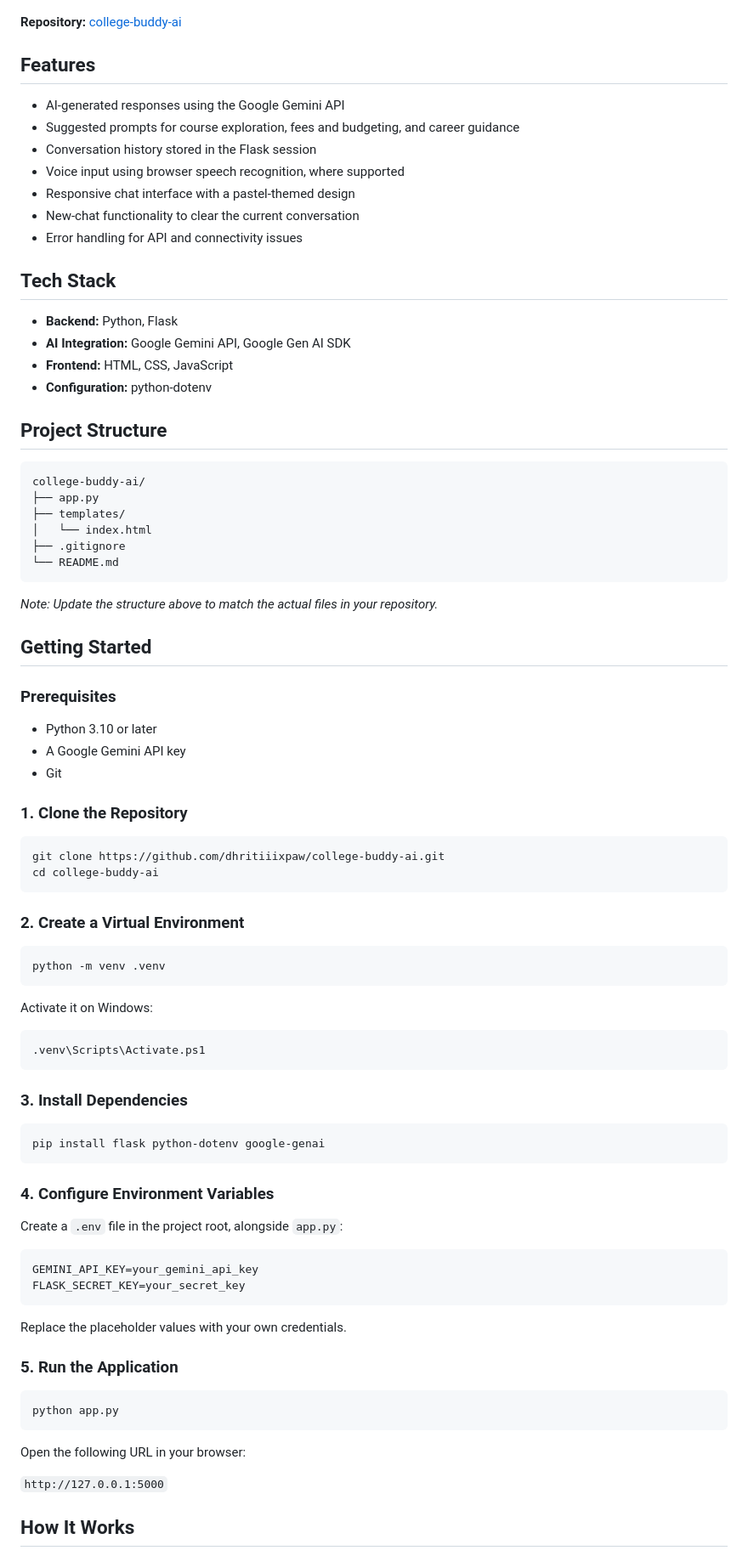
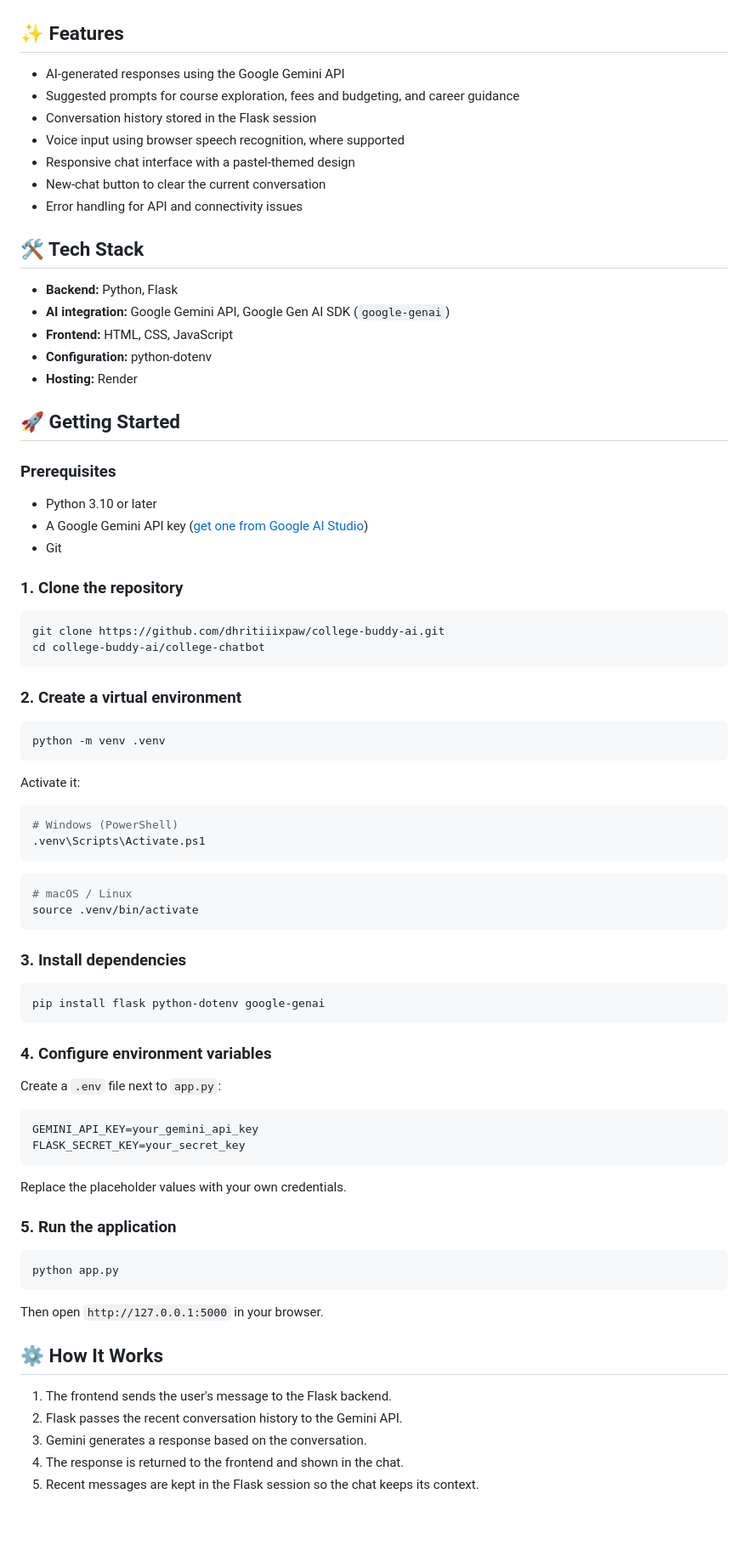
Before and after one commit to dhritiiixpaw/college-buddy-ai, a Markdown page: README.md, the part around one of its changes. Shown at 85% size. Rendered like a GitHub page; blank space fills up the shorter version.

````diff
--- a/README.md
+++ b/README.md
@@ -5,74 +11,66 @@ bunny.ai is a web-based chatbot designed to help students explore academic optio
 
 ![bunny.ai chatbot interface](screenshots/Screenshot%202026-10-25%20214846.png)
 
-**Repository:** [college-buddy-ai](https://github.com/dhritiiixpaw/college-buddy-ai)
-
-## Features
+## ✨ Features
 
 - AI-generated responses using the Google Gemini API
 - Suggested prompts for course exploration, fees and budgeting, and career guidance
 - Conversation history stored in the Flask session
 - Voice input using browser speech recognition, where supported
 - Responsive chat interface with a pastel-themed design
-- New-chat functionality to clear the current conversation
+- New-chat button to clear the current conversation
 - Error handling for API and connectivity issues
 
-## Tech Stack
+## 🛠️ Tech Stack
 
 - **Backend:** Python, Flask
-- **AI Integration:** Google Gemini API, Google Gen AI SDK
+- **AI integration:** Google Gemini API, Google Gen AI SDK (`google-genai`)
 - **Frontend:** HTML, CSS, JavaScript
 - **Configuration:** python-dotenv
+- **Hosting:** Render
 
-## Project Structure
-
-```text
-college-buddy-ai/
-├── app.py
-├── templates/
-│   └── index.html
-├── .gitignore
-└── README.md
-```
-
-*Note: Update the structure above to match the actual files in your repository.*
-
-## Getting Started
+## 🚀 Getting Started
 
 ### Prerequisites
 
 - Python 3.10 or later
-- A Google Gemini API key
+- A Google Gemini API key ([get one from Google AI Studio](https://aistudio.google.com/))
 - Git
 
-### 1. Clone the Repository
+### 1. Clone the repository
 
 ```bash
 git clone https://github.com/dhritiiixpaw/college-buddy-ai.git
-cd college-buddy-ai
+cd college-buddy-ai/college-chatbot
 ```
 
-### 2. Create a Virtual Environment
+### 2. Create a virtual environment
 
 ```bash
 python -m venv .venv
 ```
 
-Activate it on Windows:
+Activate it:
 
 ```powershell
+# Windows (PowerShell)
 .venv\Scripts\Activate.ps1
 ```
 
-### 3. Install Dependencies
+```bash
+# macOS / Linux
+source .venv/bin/activate
+```
+
+### 3. Install dependencies
 
 ```bash
 pip install flask python-dotenv google-genai
 ```
 
-### 4. Configure Environment Variables
+### 4. Configure environment variables
 
-Create a `.env` file in the project root, alongside `app.py`:
+Create a `.env` file next to `app.py`:
 
 ```env
 GEMINI_API_KEY=your_gemini_api_key
@@ -81,15 +79,19 @@ FLASK_SECRET_KEY=your_secret_key
 
 Replace the placeholder values with your own credentials.
 
-### 5. Run the Application
+### 5. Run the application
 
 ```bash
 python app.py
 ```
 
-Open the following URL in your browser:
+Then open `http://127.0.0.1:5000` in your browser.
 
-`http://127.0.0.1:5000`
+## ⚙️ How It Works
 
-## How It Works
+1. The frontend sends the user's message to the Flask backend.
+2. Flask passes the recent conversation history to the Gemini API.
+3. Gemini generates a response based on the conversation.
+4. The response is returned to the frontend and shown in the chat.
+5. Recent messages are kept in the Flask session so the chat keeps its context.
 
````
Also changed, not shown: other parts of README.md (+19 -16 lines).
